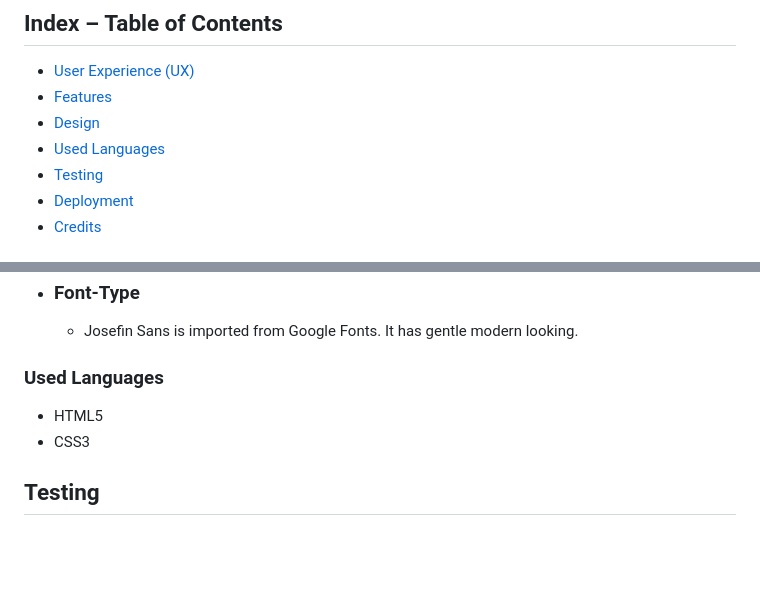
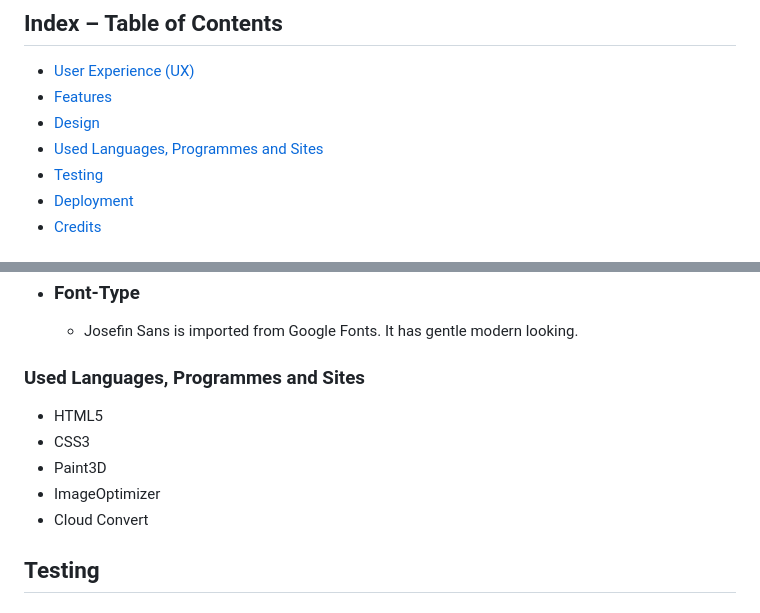
Before and after one commit to aksurcos/project-1, a Markdown page: README.md, 2 parts joined by grey strips. GitHub-like rendering; blank space fills up the shorter version.

```diff
--- a/README.md
+++ b/README.md
@@ -11,7 +11,7 @@ This site represents a volunteer group that has come together to provide a bette
 * [User Experience (UX)](#user-experience-ux)
 * [Features](#features)
 * [Design](#design)
-* [Used Languages](#used-languages)
+* [Used Languages, Programmes and Sites](#used-languages-programmes-sites)
 * [Testing](#testing)
 * [Deployment](#deployment)
 * [Credits](#credits)
@@ -85,10 +85,13 @@ Cards looking for Galaxy Fold
     -   Josefin Sans is imported from Google Fonts. It has gentle modern looking.
 
 
-### Used Languages
+### Used Languages, Programmes and Sites
 
 -   HTML5
 -   CSS3
+-   Paint3D
+-   ImageOptimizer
+-   Cloud Convert
 
 ## Testing
 
```
